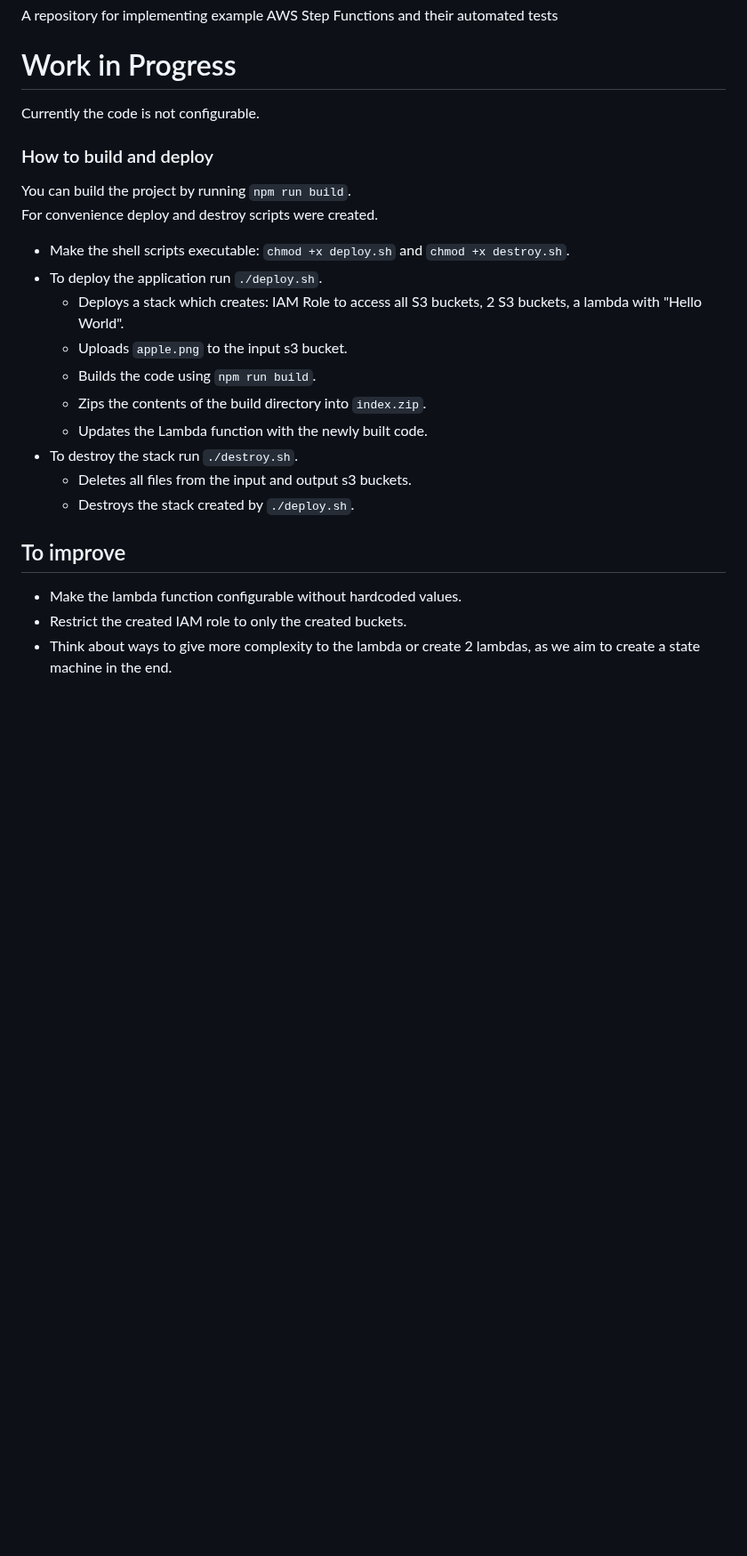
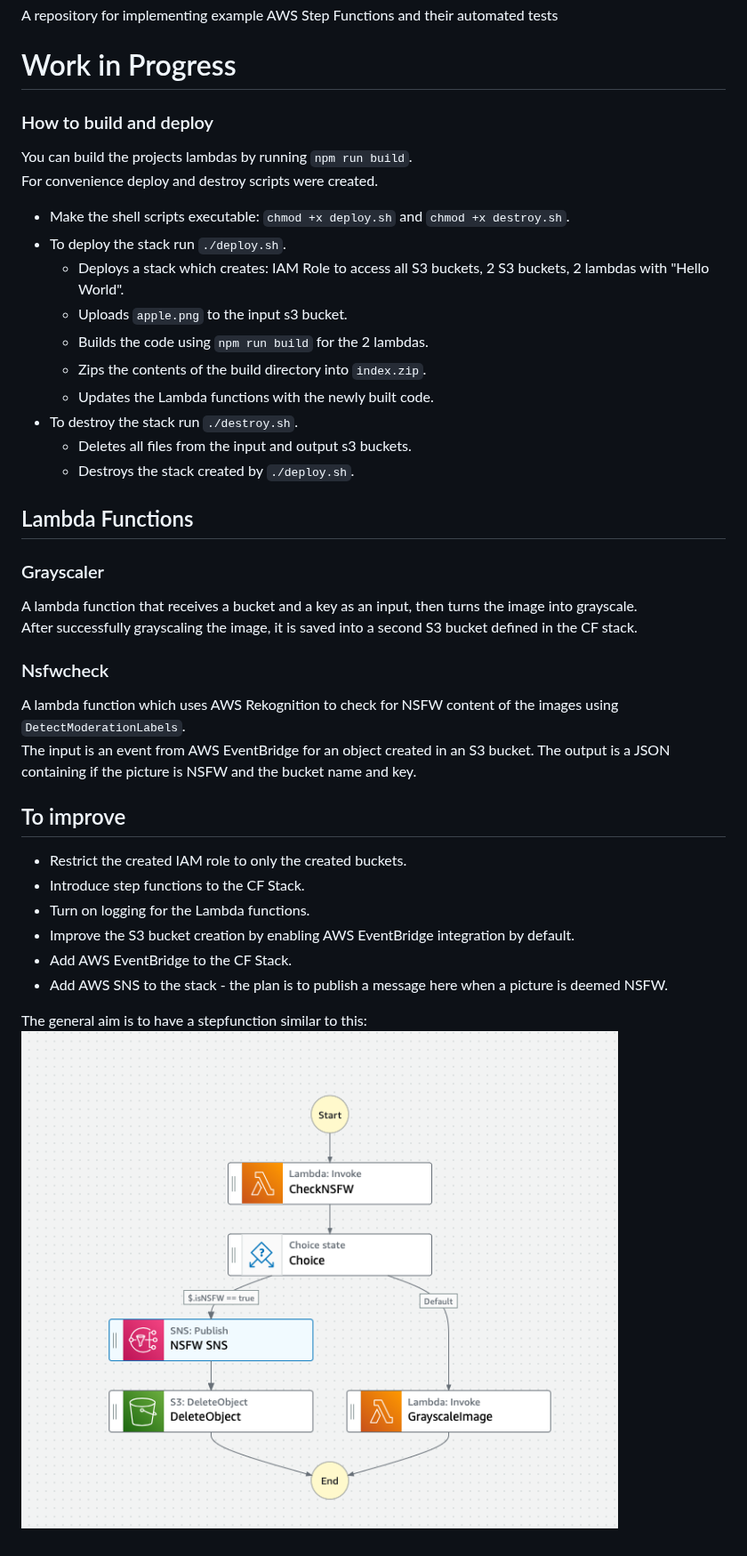
Before and after one commit to Idea-Pool/aws-testing-step-functions, a Markdown page: README.md, the part around the change. Shown at 89% size. GitHub-like rendering; pictures changed too: docs/sf-plan.png (added); blank space fills up the shorter version.

Commit message:
modify the README.md to reflect the changes

```diff
--- a/README.md
+++ b/README.md
@@ -3,24 +3,38 @@ A repository for implementing example AWS Step Functions and their automated tes
 
 # Work in Progress
 
-Currently the code is not configurable.
-
 ### How to build and deploy
-You can build the project by running `npm run build`.
+You can build the projects lambdas by running `npm run build`.
 For convenience deploy and destroy scripts were created.
 - Make the shell scripts executable: `chmod +x deploy.sh` and `chmod +x destroy.sh`.
-- To deploy the application run `./deploy.sh`.
-    - Deploys a stack which creates: IAM Role to access all S3 buckets, 2 S3 buckets, a lambda with "Hello World".
+- To deploy the stack run `./deploy.sh`.
+    - Deploys a stack which creates: IAM Role to access all S3 buckets, 2 S3 buckets, 2 lambdas with "Hello World".
     - Uploads `apple.png` to the input s3 bucket.
-    - Builds the code using `npm run build`.
+    - Builds the code using `npm run build` for the 2 lambdas.
     - Zips the contents of the build directory into `index.zip`.
-    - Updates the Lambda function with the newly built code.
+    - Updates the Lambda functions with the newly built code.
 - To destroy the stack run `./destroy.sh`.
     - Deletes all files from the input and output s3 buckets.
     - Destroys the stack created by `./deploy.sh`.
 
+## Lambda Functions
+
+### Grayscaler
+A lambda function that receives a bucket and a key as an input, then turns the image into grayscale.
+After successfully grayscaling the image, it is saved into a second S3 bucket defined in the CF stack.
+
+### Nsfwcheck
+A lambda function which uses AWS Rekognition to check for NSFW content of the images using `DetectModerationLabels`.
+The input is an event from AWS EventBridge for an object created in an S3 bucket.
+The output is a JSON containing if the picture is NSFW and the bucket name and key.
 
 ## To improve
-- Make the lambda function configurable without hardcoded values.
 - Restrict the created IAM role to only the created buckets.
-- Think about ways to give more complexity to the lambda or create 2 lambdas, as we aim to create a state machine in the end.
+- Introduce step functions to the CF Stack.
+- Turn on logging for the Lambda functions.
+- Improve the S3 bucket creation by enabling AWS EventBridge integration by default.
+- Add AWS EventBridge to the CF Stack.
+- Add AWS SNS to the stack - the plan is to publish a message here when a picture is deemed NSFW.
+
+The general aim is to have a stepfunction similar to this:
+![A picture of the planned stepfunction](docs/sf-plan.png)
```
